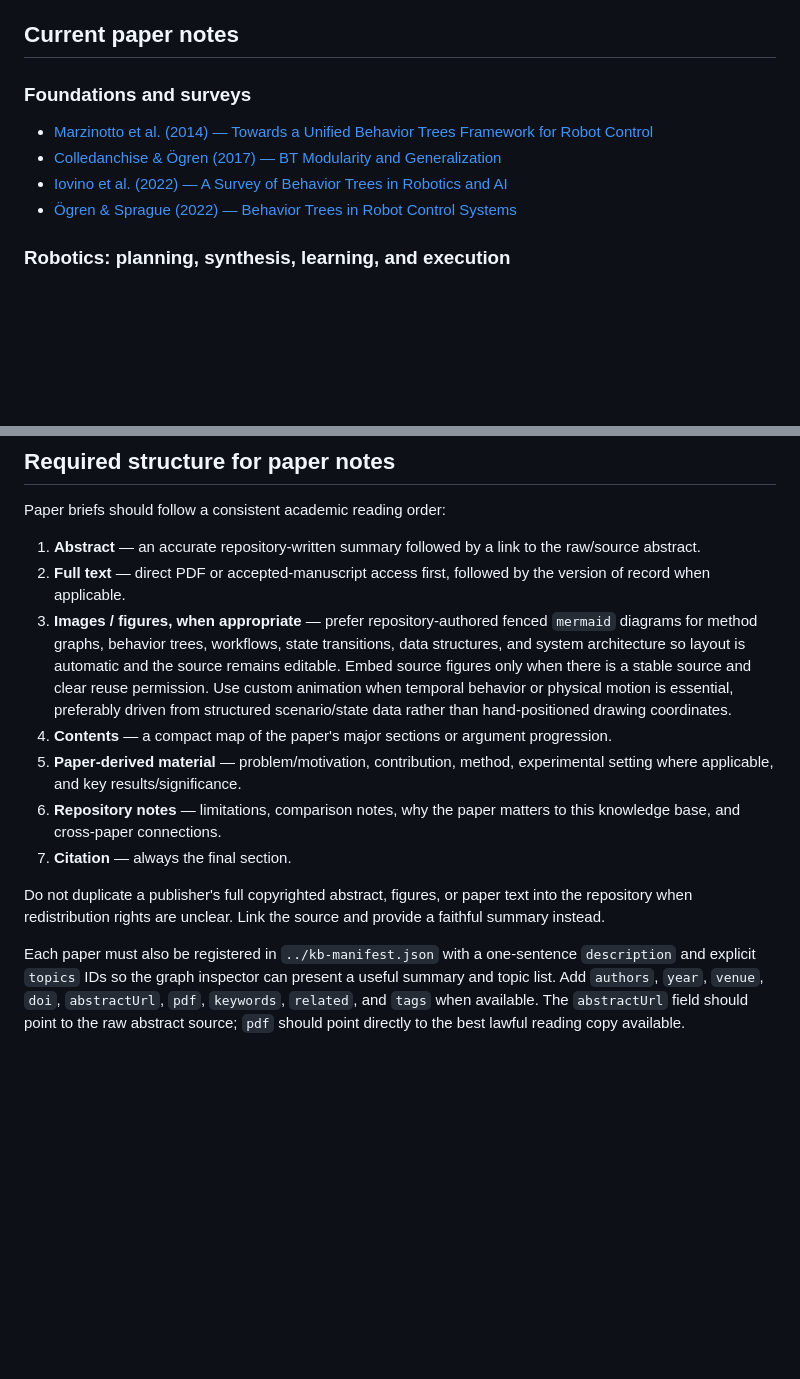
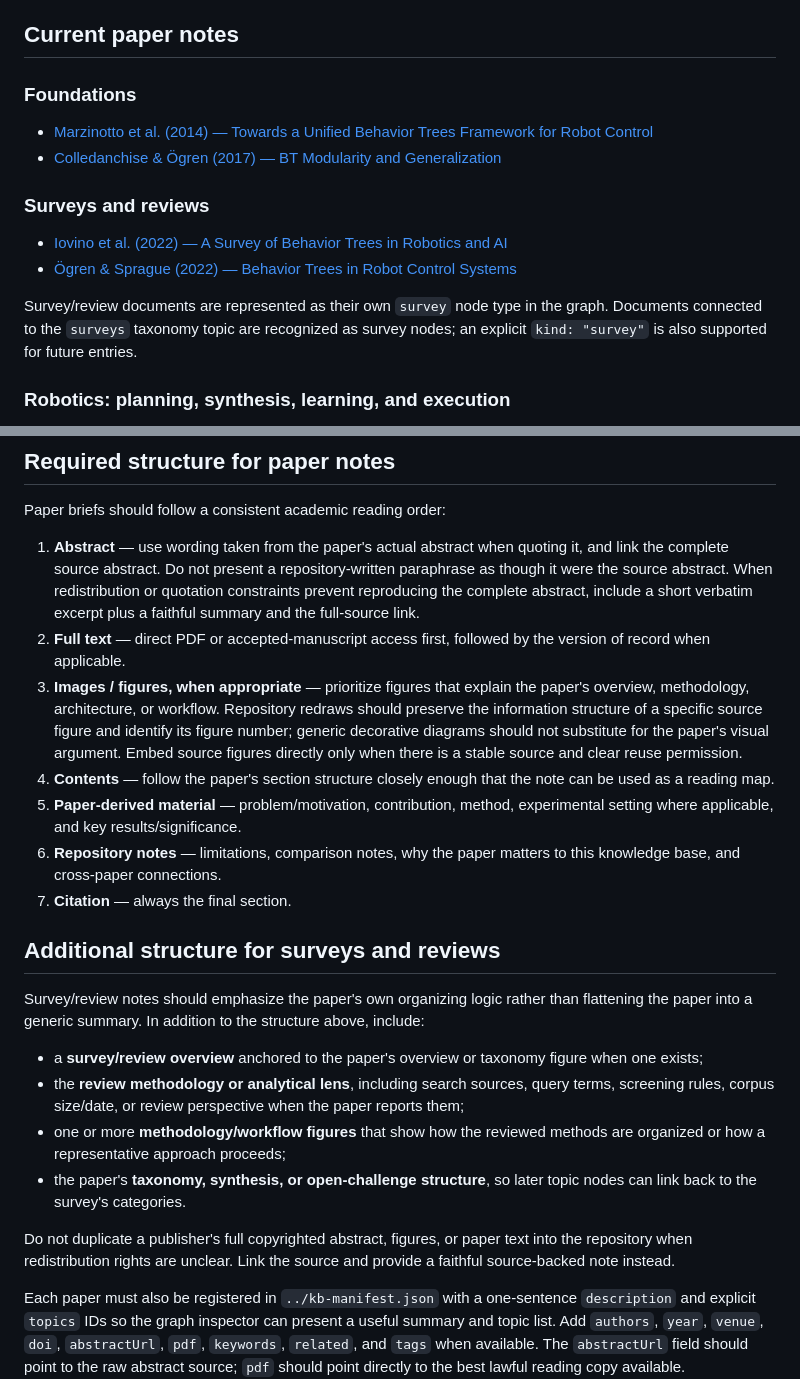
Before and after one commit to nobel-ai-tests/behavior-trees-autonomy, a Markdown page: papers/README.md, 2 parts joined by grey strips. Drawn GitHub-style; blank space fills up the shorter version.

Commit message:
Define survey paper note structure

```diff
--- a/papers/README.md
+++ b/papers/README.md
@@ -4,12 +4,17 @@ One Markdown note per paper or technical publication.
 
 ## Current paper notes
 
-### Foundations and surveys
+### Foundations
 
 - [Marzinotto et al. (2014) — Towards a Unified Behavior Trees Framework for Robot Control](marzinotto-et-al-2014-unified-bt-framework.md)
 - [Colledanchise & Ögren (2017) — BT Modularity and Generalization](colledanchise-ogren-2017-bt-modularity.md)
+
+### Surveys and reviews
+
 - [Iovino et al. (2022) — A Survey of Behavior Trees in Robotics and AI](iovino-et-al-2022-survey.md)
 - [Ögren & Sprague (2022) — Behavior Trees in Robot Control Systems](ogren-sprague-2022-robot-control-systems.md)
+
+Survey/review documents are represented as their own `survey` node type in the graph. Documents connected to the `surveys` taxonomy topic are recognized as survey nodes; an explicit `kind: "survey"` is also supported for future entries.
 
 ### Robotics: planning, synthesis, learning, and execution
 
@@ -32,14 +37,23 @@ See [Behavior Trees in Robotics: Core Research Topics](../topics/robotics-behavi
 
 Paper briefs should follow a consistent academic reading order:
 
-1. **Abstract** — an accurate repository-written summary followed by a link to the raw/source abstract.
+1. **Abstract** — use wording taken from the paper's actual abstract when quoting it, and link the complete source abstract. Do not present a repository-written paraphrase as though it were the source abstract. When redistribution or quotation constraints prevent reproducing the complete abstract, include a short verbatim excerpt plus a faithful summary and the full-source link.
 2. **Full text** — direct PDF or accepted-manuscript access first, followed by the version of record when applicable.
-3. **Images / figures, when appropriate** — prefer repository-authored fenced `mermaid` diagrams for method graphs, behavior trees, workflows, state transitions, data structures, and system architecture so layout is automatic and the source remains editable. Embed source figures only when there is a stable source and clear reuse permission. Use custom animation when temporal behavior or physical motion is essential, preferably driven from structured scenario/state data rather than hand-positioned drawing coordinates.
-4. **Contents** — a compact map of the paper's major sections or argument progression.
+3. **Images / figures, when appropriate** — prioritize figures that explain the paper's overview, methodology, architecture, or workflow. Repository redraws should preserve the information structure of a specific source figure and identify its figure number; generic decorative diagrams should not substitute for the paper's visual argument. Embed source figures directly only when there is a stable source and clear reuse permission.
+4. **Contents** — follow the paper's section structure closely enough that the note can be used as a reading map.
 5. **Paper-derived material** — problem/motivation, contribution, method, experimental setting where applicable, and key results/significance.
 6. **Repository notes** — limitations, comparison notes, why the paper matters to this knowledge base, and cross-paper connections.
 7. **Citation** — always the final section.
 
-Do not duplicate a publisher's full copyrighted abstract, figures, or paper text into the repository when redistribution rights are unclear. Link the source and provide a faithful summary instead.
+## Additional structure for surveys and reviews
+
+Survey/review notes should emphasize the paper's own organizing logic rather than flattening the paper into a generic summary. In addition to the structure above, include:
+
+- a **survey/review overview** anchored to the paper's overview or taxonomy figure when one exists;
+- the **review methodology or analytical lens**, including search sources, query terms, screening rules, corpus size/date, or review perspective when the paper reports them;
+- one or more **methodology/workflow figures** that show how the reviewed methods are organized or how a representative approach proceeds;
+- the paper's **taxonomy, synthesis, or open-challenge structure**, so later topic nodes can link back to the survey's categories.
+
+Do not duplicate a publisher's full copyrighted abstract, figures, or paper text into the repository when redistribution rights are unclear. Link the source and provide a faithful source-backed note instead.
 
 Each paper must also be registered in `../kb-manifest.json` with a one-sentence `description` and explicit `topics` IDs so the graph inspector can present a useful summary and topic list. Add `authors`, `year`, `venue`, `doi`, `abstractUrl`, `pdf`, `keywords`, `related`, and `tags` when available. The `abstractUrl` field should point to the raw abstract source; `pdf` should point directly to the best lawful reading copy available.
```
